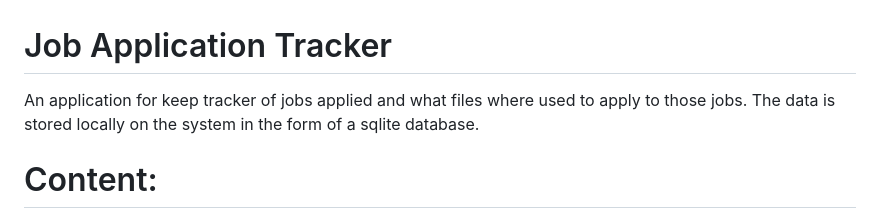
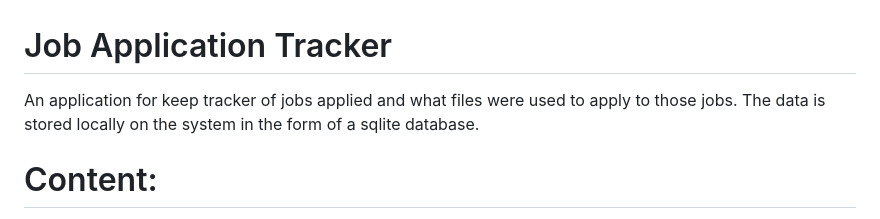
Before and after one commit to karthik-vig/job-application-tracker, a Markdown page: README.md, the part around the change. Drawn GitHub-style.

Commit message:
corrected grammatical mistake

```diff
--- a/README.md
+++ b/README.md
@@ -1,5 +1,5 @@
 # Job Application Tracker
-An application for keep tracker of jobs applied and what files where used to apply to those jobs. The data is stored locally on the system in the form of a sqlite database.
+An application for keep tracker of jobs applied and what files were used to apply to those jobs. The data is stored locally on the system in the form of a sqlite database.
 
 # Content:
 1. Requirements
```
